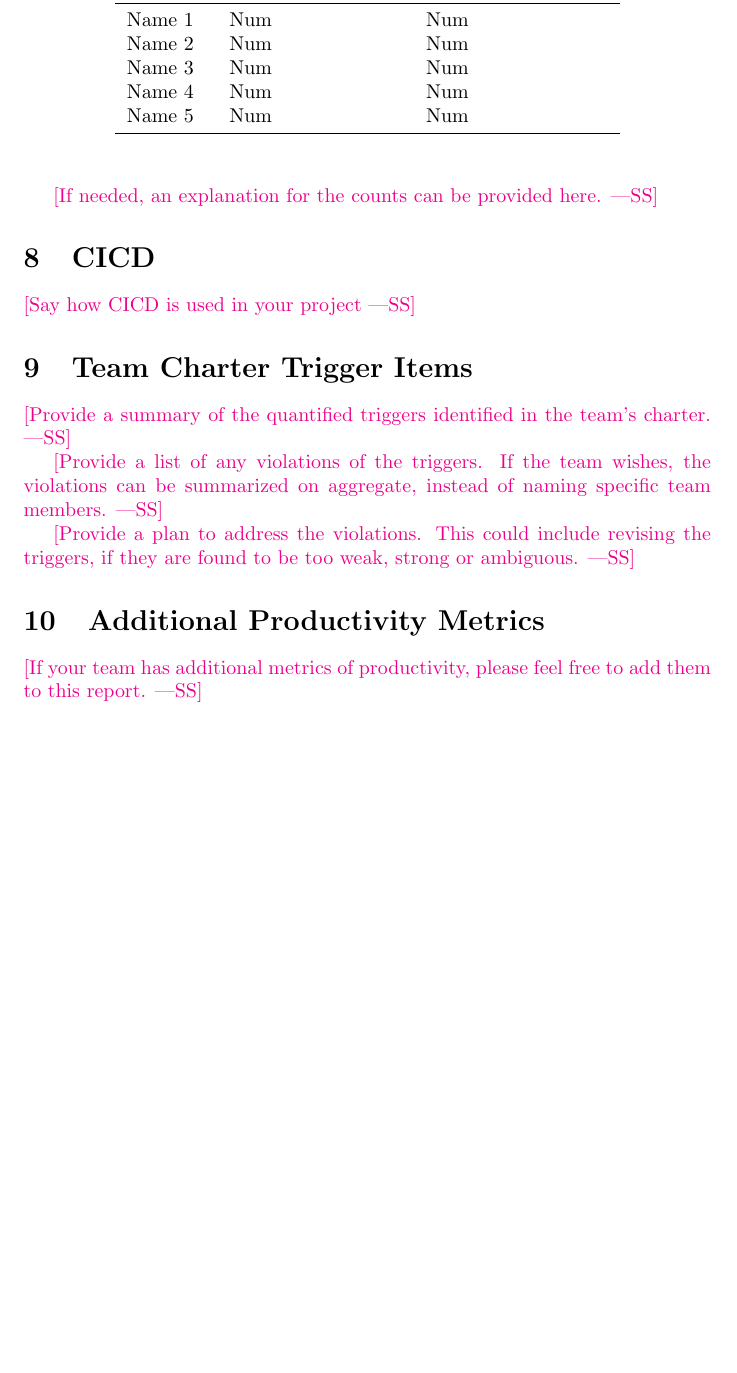
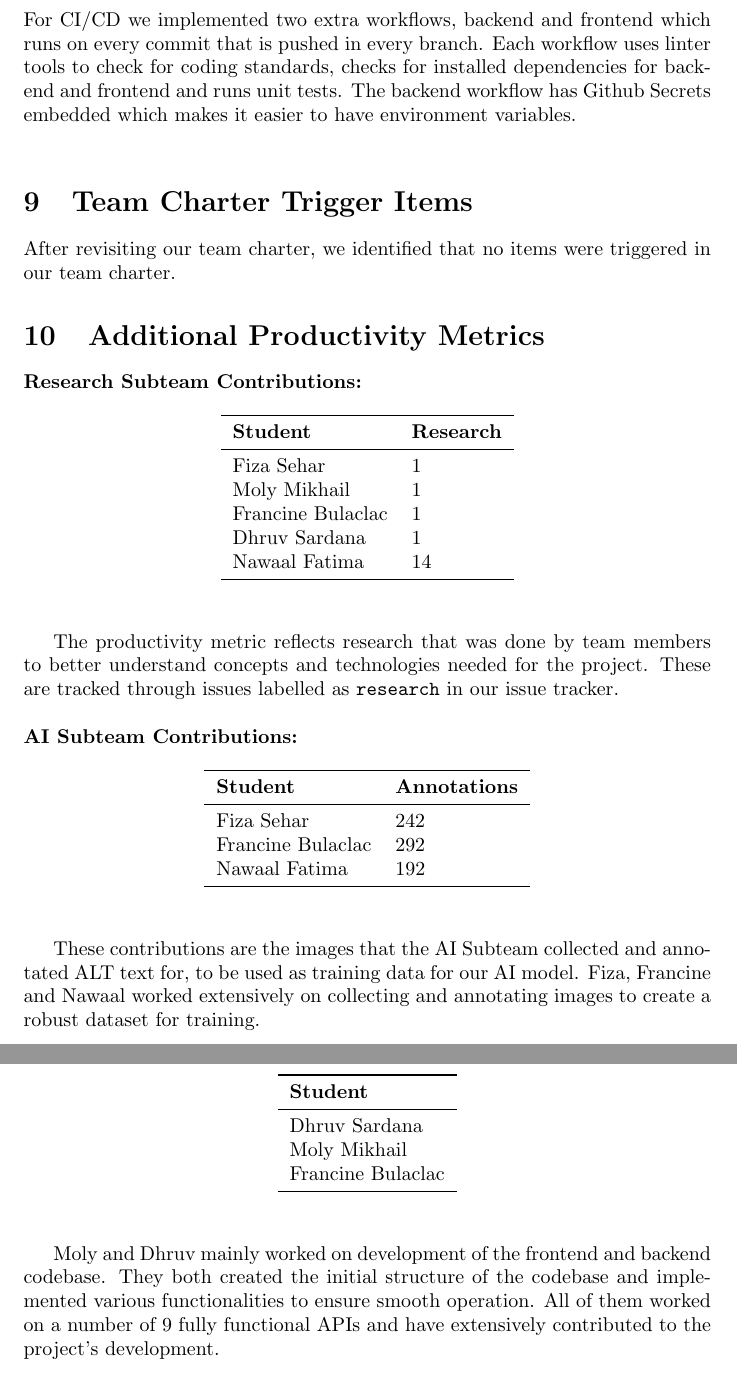
Before and after one commit to 4G06-CAPSTONE-2025/Reading4All, a LaTeX document (docs/projMngmnt/Rev0_Team_Contrib.tex): part of page 4 of 4 before the commit and two parts of pages 4 and 5 of 5 after it, the two joined at a grey line, cut at the place of the change, the shorter picture padded with empty space. Compiled offline with pdfLaTeX.

Commit message:
Team contribution report, fixes #433
Co-authored-by: Dhruv Sardana <sardanad@mcmaster.ca>
Co-authored-by: Francine Bulaclac <bulacc1@mcmaster.ca>
Co-authored-by: Nawaal Fatima <nawaalissak@gmail.com>
Co-authored-by: Moly Mikhail <mikham16@mcmaster.ca>

```diff
--- a/docs/projMngmnt/Rev0_Team_Contrib.tex
+++ b/docs/projMngmnt/Rev0_Team_Contrib.tex
@@ -157,4 +125,3 @@ Name 5 & Num & \% \\
 \end{tabular}
 \end{table}
 
-\wss{If needed, an explanation for the counts can be provided here.  For
@@ -174,8 +135,3 @@ issues (C only)) over the time period of interest.}
 \toprule
 \textbf{Student} & \textbf{Authored (O+C)} & \textbf{Assigned (C only)}\\
 \midrule
-Name 1 & Num & Num \\
-Name 2 & Num & Num \\
-Name 3 & Num & Num \\
-Name 4 & Num & Num \\
-Name 5 & Num & Num \\
@@ -183,27 +144,64 @@ Name 5 & Num & Num \\
 \end{tabular}
 \end{table}
 
-\wss{If needed, an explanation for the counts can be provided here.}
-
 \section{CICD}
 
-\wss{Say how CICD is used in your project}
+For CI/CD we implemented two extra workflows, backend and frontend which runs on every commit that is pushed in every branch. Each workflow uses linter tools to check for coding standards, checks for installed dependencies for backend and frontend and runs unit tests. The backend workflow has Github Secrets embedded which makes it easier to have environment variables.\\
 
 \section{Team Charter Trigger Items}
 
-\wss{Provide a summary of the quantified triggers identified in the team's
-charter.}
+After revisiting our team charter, we identified that no items were triggered in our team charter.
+\section{Additional Productivity Metrics}
+\textbf{Research Subteam Contributions:}
+\begin{table}[H]
+\centering
+\begin{tabular}{ll}
+\toprule
+\textbf{Student} & \textbf{Research}\\
+\midrule
+Fiza Sehar & 1\\
+Moly Mikhail & 1\\
+Francine Bulaclac & 1\\
+Dhruv Sardana & 1\\
+Nawaal Fatima & 14\\
+\bottomrule
+\end{tabular}
+\end{table}
 
-\wss{Provide a list of any violations of the triggers.  If the team wishes, the
-violations can be summarized on aggregate, instead of naming specific team
-members.}
+The productivity metric reflects research that was done by team members to better understand concepts and technologies needed for the project. These are tracked through issues labelled as \texttt{research} in our issue tracker.\\
 
-\wss{Provide a plan to address the violations.  This could include revising the
-triggers, if they are found to be too weak, strong or ambiguous.}
+\noindent\textbf{AI Subteam Contributions:}
+\begin{table}[H]
+\centering
+\begin{tabular}{ll}
+\toprule
+\textbf{Student} & \textbf{Annotations}\\
+\midrule
+Fiza Sehar & 242\\
+Francine Bulaclac & 292\\
+Nawaal Fatima & 192\\
+\bottomrule
+\end{tabular}
+\end{table}
 
-\section{Additional Productivity Metrics}
+These contributions are the images that the AI Subteam collected and annotated ALT text for, to be used as training data for our AI model. Fiza, Francine and Nawaal worked extensively on collecting and annotating images to create a robust dataset for training. \\
 
-\wss{If your team has additional metrics of productivity, please feel free to
-add them to this report.}
+\noindent\textbf{Backend Subteam Contributions:}
+\begin{table}[H]
+\centering
+\begin{tabular}{ll}
+\toprule
+\textbf{Student}\\
+\midrule
+Dhruv Sardana \\
+Moly Mikhail \\
+Francine Bulaclac \\
+\bottomrule
+\end{tabular}
+\end{table}
+
+Moly and Dhruv mainly worked on development of the frontend and backend codebase.
+They both created the initial structure of the codebase and implemented various functionalities to ensure smooth operation.
+All of them worked on a number of 9 fully functional APIs and have extensively contributed to the project's development.
 
 \end{document}
```
Also changed, not shown: docs/DevelopmentPlan/DevelopmentPlan.pdf, docs/projMngmnt/Rev0_Team_Contrib.pdf, docs/projMngmnt/Rev0_Team_Contrib.tex (127 more changed lines).
